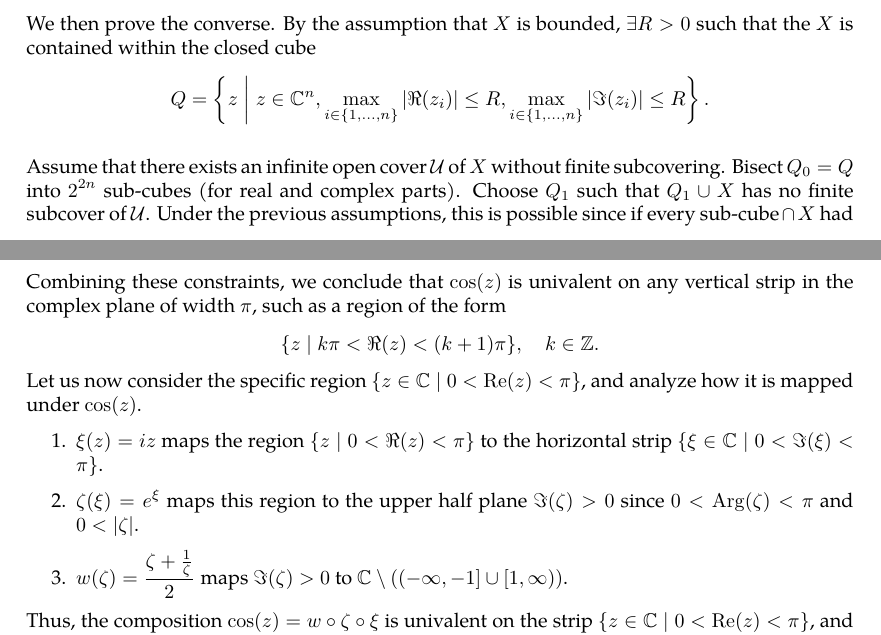
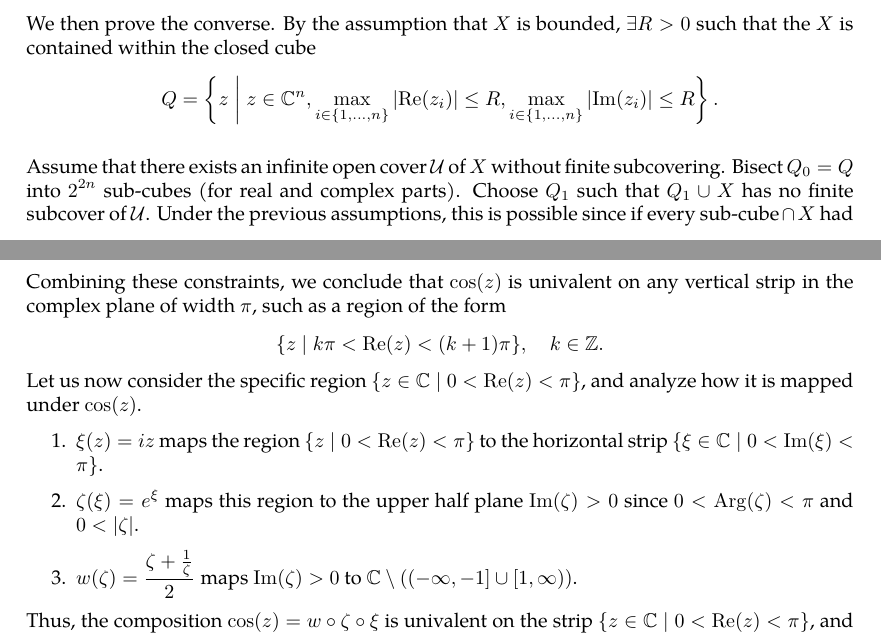
Before and after one commit to slipperking/complex-analysis-latex, a LaTeX document (main.tex): two parts of pages 3 and 17 of 50, joined at a grey line, cut so that both start at the same text. Compiled offline with pdfLaTeX.

Commit message:
overleaf_to_git (Sun Jun  8 08:37:41 2025 -0700): update main.tex from r8875 to r8881

```diff
--- a/main.tex
+++ b/main.tex
@@ -3,7 +3,7 @@
 \usepackage{parskip}
 \usepackage{tikz}
 \usetikzlibrary{decorations.markings, calc, arrows.meta, hobby, intersections}
-\usepackage[italicdiff]{physics}
+\usepackage{physics}
 \usepackage{mathtools}
 \usepackage{amssymb}
 \usepackage{amsfonts}
@@ -124,7 +124,7 @@ We will provide a rough, informal notion of important topological concepts tailo
     \[\mathcal{U}=\left\{\mathbb{C}^n\setminus\overline{B}\left(z_0,\frac{1}{k}\right)\;\middle|\; \forall k\in\mathbb{N}\right\}.\] By assumption, there exists a finite subcover \(\mathcal{C}=\left\{\mathbb{C}^n\setminus\overline{B}\left(z_0,\frac{1}{k_i}\right)\;\middle|\; i=1,2,\ldots,m\right\}\). Then, \[X\subseteq\mathbb{C}^n\setminus\overline{B}\left(z_0,\frac{1}{\max(k_1,\ldots,k_m)}\right),\]
     and that \(X\cap\overline{B}\left(z_0,\frac{1}{\max(k_1,\ldots,k_m)}\right)=\emptyset\). However, by the definition of the accumulation point, every open neighborhood of the accumulation point must intersect \(X\). Therefore, by contradiction, \(X\) is closed.
 
-    We then prove the converse. By the assumption that \(X\) is bounded, \(\exists R>0\) such that the \(X\) is contained within the closed cube \[Q=\left\{z\;\middle|\; z\in\mathbb{C}^n, \max_{i\in\{1,\ldots,n\}}\abs{\real(z_i)}\le R,\max_{i\in\{1,\ldots,n\}}\abs{\imaginary(z_i)}\le R\right\}.\]
+    We then prove the converse. By the assumption that \(X\) is bounded, \(\exists R>0\) such that the \(X\) is contained within the closed cube \[Q=\left\{z\;\middle|\; z\in\mathbb{C}^n, \max_{i\in\{1,\ldots,n\}}\abs{\Re(z_i)}\le R,\max_{i\in\{1,\ldots,n\}}\abs{\Im(z_i)}\le R\right\}.\]
 
     Assume that there exists an infinite open cover \(\mathcal{U}\) of \(X\) without finite subcovering. Bisect \(Q_0=Q\) into \(2^{2n}\) sub-cubes (for real and complex parts). Choose \(Q_1\) such that \(Q_1\cup X\) has no finite subcover of \(\mathcal{U}\). Under the previous assumptions, this is possible since if every \(\text{sub-cube}\cap X\) had finite subcovering, then \(Q_0\cap X=X\) would have finite subcovering. Similarly, choose \(Q_2\) by bisecting \(Q_1\) in a similar way, and recursively obtain a sequence of cubes:
     \[Q_0\supset Q_1\supset Q_2\supset\ldots\]
@@ -412,11 +412,11 @@ We now examine the regions over which they are univalent. Consider \(\cos(z)=\fr
 
 \(\xi\) is clearly univalent on \(\mathbb{C}\), as it is a linear map (specifically, a rotation by \(\frac{\pi}{2}\) radians followed by scaling). \(\zeta\) is univalent on any domain \(U\subset\mathbb{C}\) such that for all \(\xi_1,\xi_2\in U\), \(\xi_1-\xi_2\neq2\pi i k\) for any \(k\in\mathbb{Z}\). That is, \(U\) must not contain any pair of points differing by a non-zero integer multiple of \(2\pi i\). If \(\xi_1=iz_1\) and \(\xi_2=iz_2\), then this translates to \(z_1-z_2\neq2\pi k\) for \(k\in\mathbb{Z}\). \(w(\zeta)=\frac{\zeta+\frac{1}{\zeta}}{2}\) is univalent on regions excluding pairs \((\zeta_1,\zeta_2)\) such that \(\zeta_1=\frac{1}{\zeta_2}\). In terms of \(z\), this condition becomes \(e^{iz_1}e^{iz_2}\neq1\), or equivalently, \(z_1+z_2\neq2\pi k\) for any \(k\in\mathbb{Z}\).
 
-Combining these constraints, we conclude that \(\cos(z)\) is univalent on any vertical strip in the complex plane of width \(\pi\), such as a region of the form \[\{z\mid k\pi<\real(z)<(k+1)\pi\},\quad k\in\mathbb{Z}.\] Let us now consider the specific region \(\{z\in\mathbb{C}\mid 0<\Re(z)<\pi\}\), and analyze how it is mapped under \(\cos(z)\).
+Combining these constraints, we conclude that \(\cos(z)\) is univalent on any vertical strip in the complex plane of width \(\pi\), such as a region of the form \[\{z\mid k\pi<\Re(z)<(k+1)\pi\},\quad k\in\mathbb{Z}.\] Let us now consider the specific region \(\{z\in\mathbb{C}\mid 0<\Re(z)<\pi\}\), and analyze how it is mapped under \(\cos(z)\).
 \begin{enumerate}
-    \item \(\xi(z)=iz\) maps the region \(\{z\mid 0<\real(z)<\pi\}\) to the horizontal strip \(\{\xi\in\mathbb{C}\mid 0<\imaginary(\xi)<\pi\}\).
-    \item \(\zeta(\xi)=e^\xi\) maps this region to the upper half plane \(\imaginary(\zeta)>0\) since \(0<\Arg(\zeta)<\pi\) and \(0<\abs{\zeta}\).
-    \item \(w(\zeta)=\frac{\zeta+\frac{1}{\zeta}}{2}\) maps \(\imaginary\paren{\zeta}>0\) to \(\mathbb{C}\setminus\paren{(-\infty,-1]\cup[1,\infty)}\).
+    \item \(\xi(z)=iz\) maps the region \(\{z\mid 0<\Re(z)<\pi\}\) to the horizontal strip \(\{\xi\in\mathbb{C}\mid 0<\Im(\xi)<\pi\}\).
+    \item \(\zeta(\xi)=e^\xi\) maps this region to the upper half plane \(\Im(\zeta)>0\) since \(0<\Arg(\zeta)<\pi\) and \(0<\abs{\zeta}\).
+    \item \(w(\zeta)=\frac{\zeta+\frac{1}{\zeta}}{2}\) maps \(\Im\paren{\zeta}>0\) to \(\mathbb{C}\setminus\paren{(-\infty,-1]\cup[1,\infty)}\).
 \end{enumerate}
 Thus, the composition \(\cos(z)=w\circ\zeta\circ\xi\) is univalent on the strip \(\{z\in\mathbb{C}\mid 0<\Re(z)<\pi\}\), and the image of this strip under \(\cos\) is \(\mathbb{C}\setminus\paren{(-\infty,-1]\cup[1,\infty)}\). We will now analyze the inverse cosine function, denoted \(\arccos(z)\).
 
```
Also changed, not shown: main.tex (12 more changed lines).
